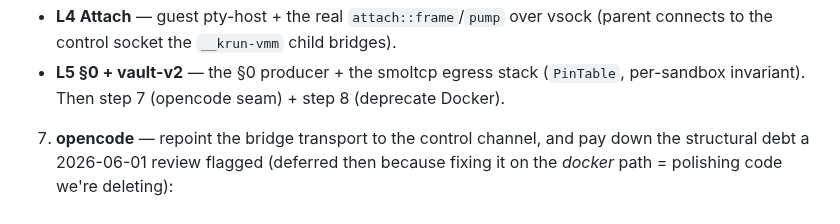
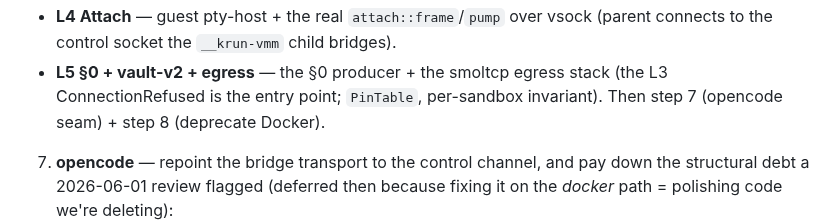
Before and after one commit to vu1n/pillbox, a Markdown page: docs/libkrun-sandbox.md, the part around one of its changes. GitHub-like rendering.

```diff
--- a/docs/libkrun-sandbox.md
+++ b/docs/libkrun-sandbox.md
@@ -541,7 +549,8 @@ Docker untouched until step 8. Slices (each its own commit, default build green)
   - **L4 Attach** — guest pty-host + the real `attach::frame`/`pump` over vsock
     (parent connects to the control socket the `__krun-vmm` child bridges).
-  - **L5 §0 + vault-v2** — the §0 producer + the smoltcp egress stack (`PinTable`,
-    per-sandbox invariant). Then step 7 (opencode seam) + step 8 (deprecate Docker).
+  - **L5 §0 + vault-v2 + egress** — the §0 producer + the smoltcp egress stack
+    (the L3 ConnectionRefused is the entry point; `PinTable`, per-sandbox
+    invariant). Then step 7 (opencode seam) + step 8 (deprecate Docker).
 
 7. **opencode** — repoint the bridge transport to the control channel, and pay
    down the structural debt a 2026-06-01 review flagged (deferred then because
```
Also changed, not shown: other parts of docs/libkrun-sandbox.md (+10 -2 lines).
